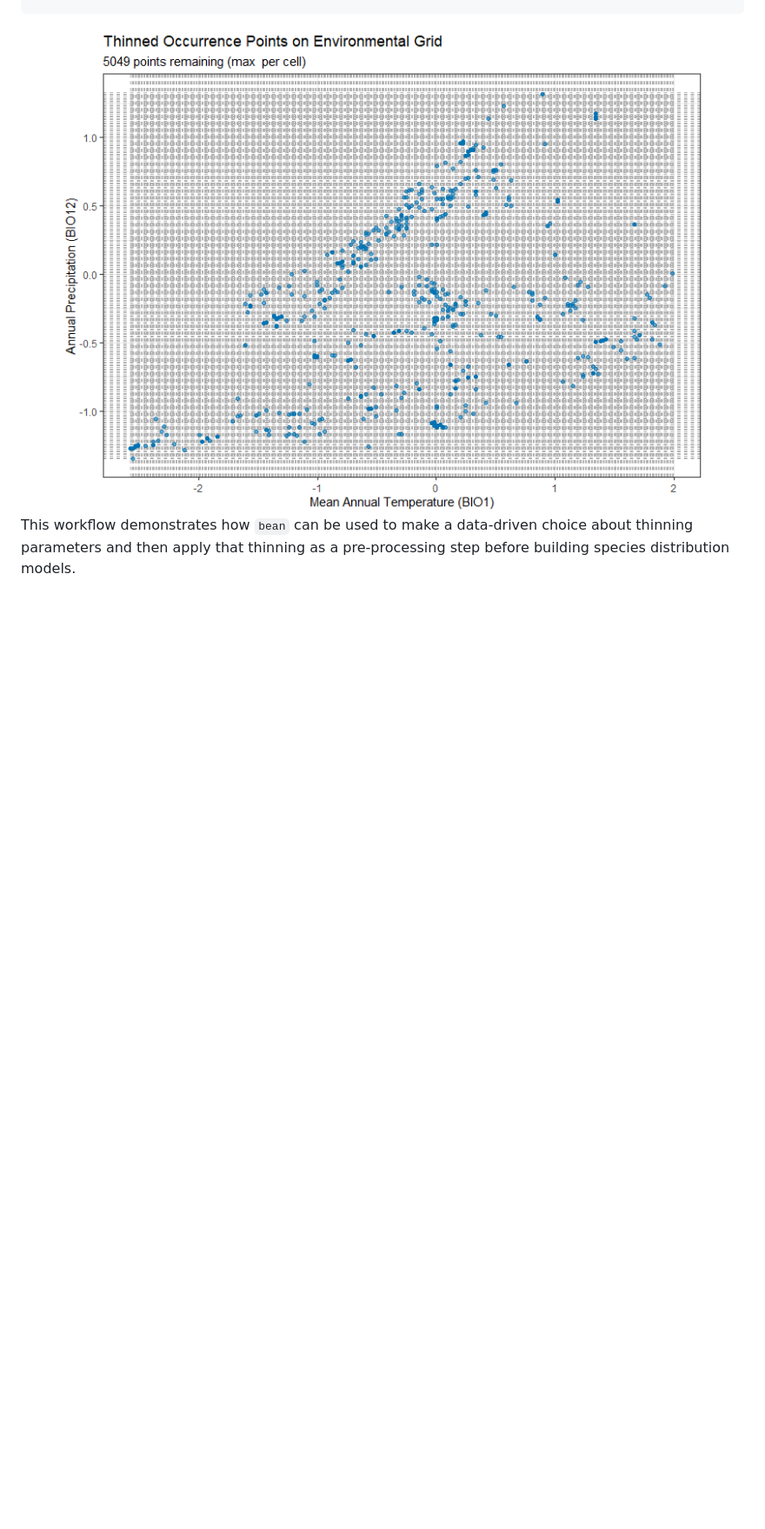
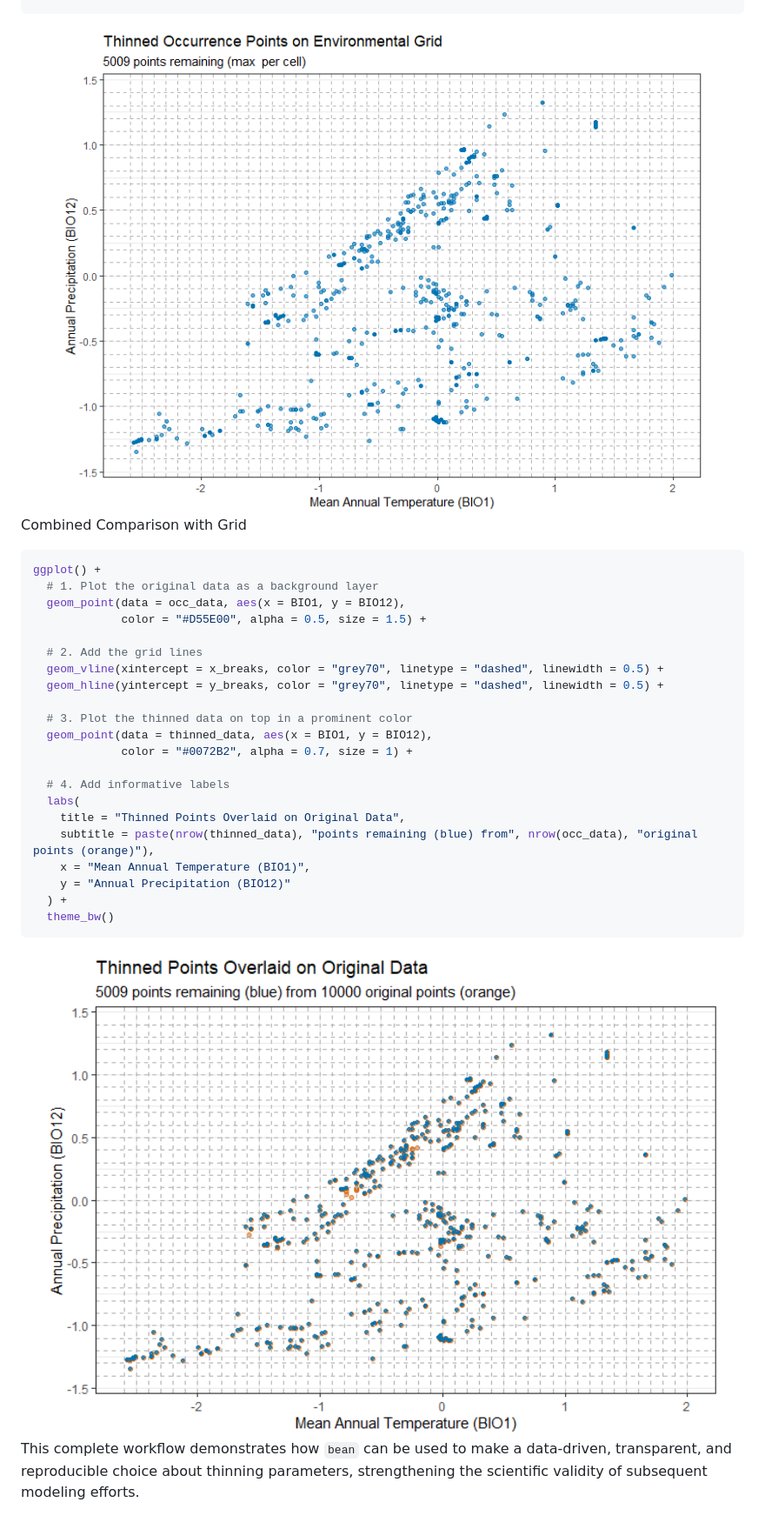
Before and after one commit to paanwaris/bean, a Markdown page: README.md, the part around the change printed below. Shown: that part at 87% size. Drawn GitHub-style; pictures changed too: man/figures/README-plot-thinned-grid-1.png, man/figures/README-unnamed-chunk-2-1.png (added); blank space fills up the shorter version.

````diff
--- a/README.md
+++ b/README.md
@@ -264,6 +289,35 @@ ggplot(thinned_data, aes(x = BIO1, y = BIO12)) +
 
 <img src="man/figures/README-plot-thinned-grid-1.png" width="100%" />
 
-This workflow demonstrates how `bean` can be used to make a data-driven
-choice about thinning parameters and then apply that thinning as a
-pre-processing step before building species distribution models.
+Combined Comparison with Grid
+
+``` r
+ggplot() +
+  # 1. Plot the original data as a background layer
+  geom_point(data = occ_data, aes(x = BIO1, y = BIO12),
+             color = "#D55E00", alpha = 0.5, size = 1.5) +
+
+  # 2. Add the grid lines
+  geom_vline(xintercept = x_breaks, color = "grey70", linetype = "dashed", linewidth = 0.5) +
+  geom_hline(yintercept = y_breaks, color = "grey70", linetype = "dashed", linewidth = 0.5) +
+
+  # 3. Plot the thinned data on top in a prominent color
+  geom_point(data = thinned_data, aes(x = BIO1, y = BIO12),
+             color = "#0072B2", alpha = 0.7, size = 1) +
+
+  # 4. Add informative labels
+  labs(
+    title = "Thinned Points Overlaid on Original Data",
+    subtitle = paste(nrow(thinned_data), "points remaining (blue) from", nrow(occ_data), "original points (orange)"),
+    x = "Mean Annual Temperature (BIO1)",
+    y = "Annual Precipitation (BIO12)"
+  ) +
+  theme_bw()
+```
+
+<img src="man/figures/README-unnamed-chunk-2-1.png" width="100%" />
+
+This complete workflow demonstrates how `bean` can be used to make a
+data-driven, transparent, and reproducible choice about thinning
+parameters, strengthening the scientific validity of subsequent modeling
+efforts.
````
Also changed, not shown: other parts of README.md (+111 -86 lines), man/figures/README-plot-original-grid-1.png, man/figures/README-setup-1.png, 12 other files.
